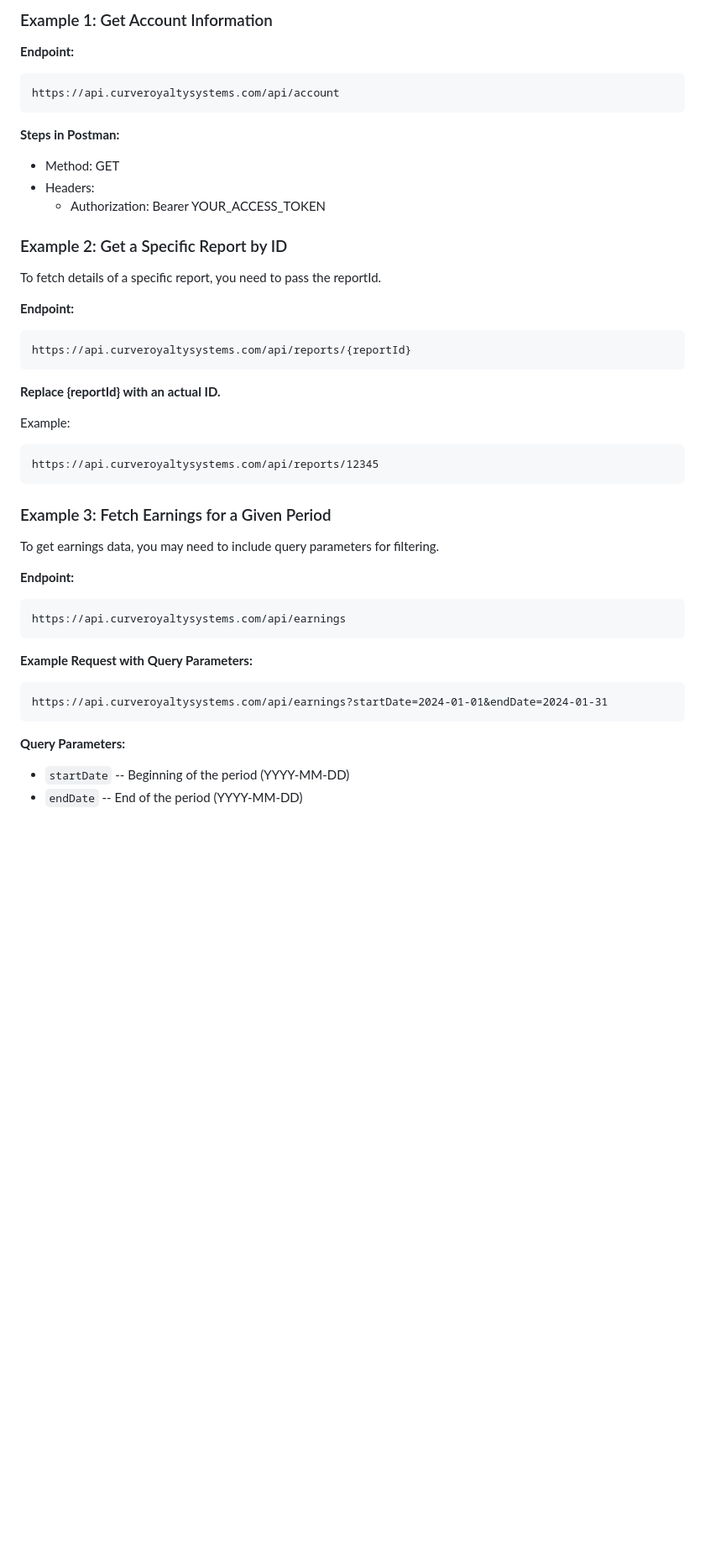
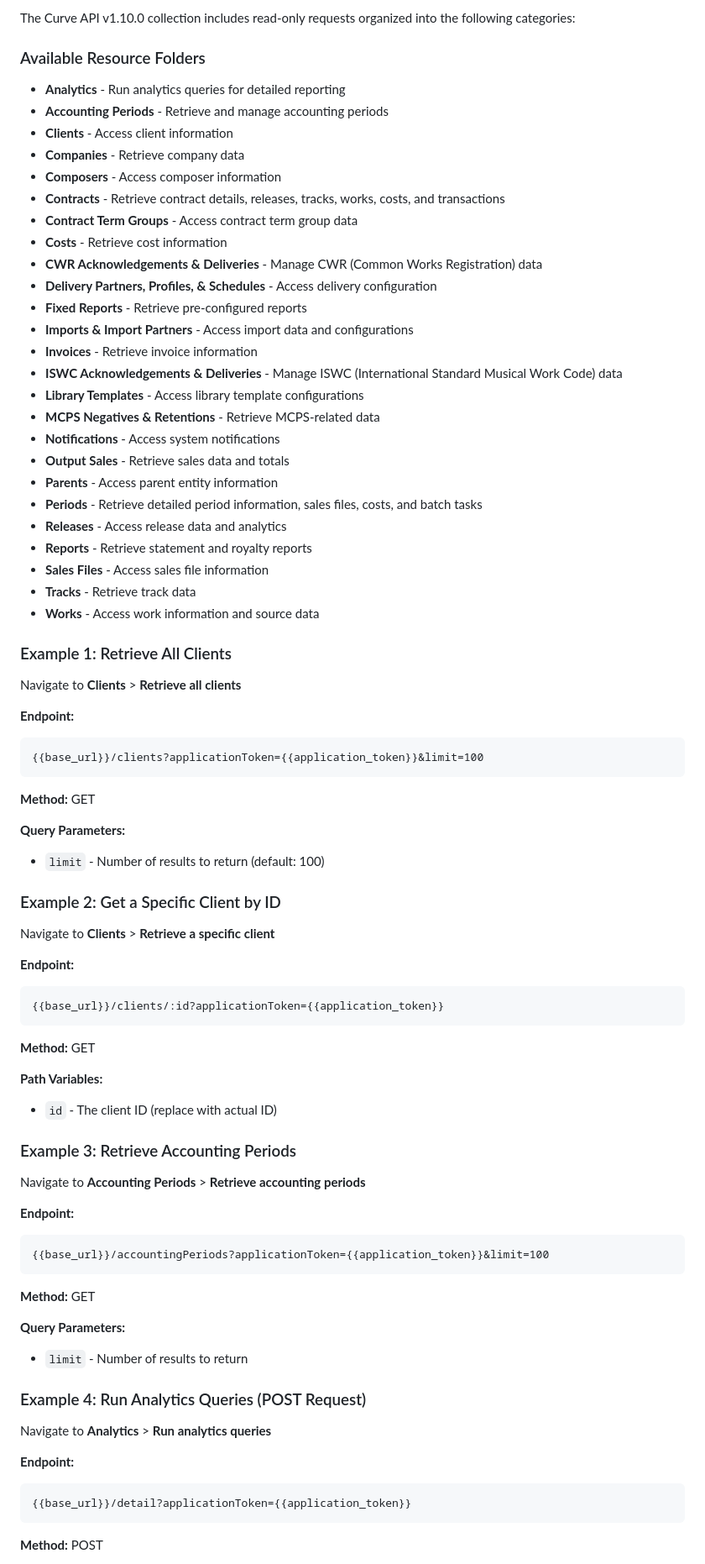
Before and after one commit to Precise-Digital-Developers/knowledge-repo, a Markdown page: articles/curve-royalty-api-postman-guide.md, the part around the change printed below. Shown: that part at 84% size. GitHub-like rendering; blank space fills up the shorter version.

Commit message:
updated curve api knowledge doc in line with updated curve docs

````diff
--- a/articles/curve-royalty-api-postman-guide.md
+++ b/articles/curve-royalty-api-postman-guide.md
@@ -56,53 +90,91 @@ Once authenticated, you can use the access token to retrieve data from different
 
-### Example 1: Get Account Information
+The Curve API v1.10.0 collection includes read-only requests organized into the following categories:
+
+### Available Resource Folders
+
+- **Analytics** - Run analytics queries for detailed reporting
+- **Accounting Periods** - Retrieve and manage accounting periods
+- **Clients** - Access client information
+- **Companies** - Retrieve company data
+- **Composers** - Access composer information
+- **Contracts** - Retrieve contract details, releases, tracks, works, costs, and transactions
+- **Contract Term Groups** - Access contract term group data
+- **Costs** - Retrieve cost information
+- **CWR Acknowledgements & Deliveries** - Manage CWR (Common Works Registration) data
+- **Delivery Partners, Profiles, & Schedules** - Access delivery configuration
+- **Fixed Reports** - Retrieve pre-configured reports
+- **Imports & Import Partners** - Access import data and configurations
+- **Invoices** - Retrieve invoice information
+- **ISWC Acknowledgements & Deliveries** - Manage ISWC (International Standard Musical Work Code) data
+- **Library Templates** - Access library template configurations
+- **MCPS Negatives & Retentions** - Retrieve MCPS-related data
+- **Notifications** - Access system notifications
+- **Output Sales** - Retrieve sales data and totals
+- **Parents** - Access parent entity information
+- **Periods** - Retrieve detailed period information, sales files, costs, and batch tasks
+- **Releases** - Access release data and analytics
+- **Reports** - Retrieve statement and royalty reports
+- **Sales Files** - Access sales file information
+- **Tracks** - Retrieve track data
+- **Works** - Access work information and source data
+
+### Example 1: Retrieve All Clients
+
+Navigate to **Clients** > **Retrieve all clients**
 
 **Endpoint:**
 
 ```
-https://api.curveroyaltysystems.com/api/account
+{{base_url}}/clients?applicationToken={{application_token}}&limit=100
 ```
 
-**Steps in Postman:**
+**Method:** GET
 
-- Method: GET
-- Headers:
-  - Authorization: Bearer YOUR_ACCESS_TOKEN
+**Query Parameters:**
 
-### Example 2: Get a Specific Report by ID
+- `limit` - Number of results to return (default: 100)
 
-To fetch details of a specific report, you need to pass the reportId.
+### Example 2: Get a Specific Client by ID
+
+Navigate to **Clients** > **Retrieve a specific client**
 
 **Endpoint:**
 
 ```
-https://api.curveroyaltysystems.com/api/reports/{reportId}
+{{base_url}}/clients/:id?applicationToken={{application_token}}
 ```
 
-**Replace {reportId} with an actual ID.**
+**Method:** GET
 
-Example:
+**Path Variables:**
 
-```
-https://api.curveroyaltysystems.com/api/reports/12345
-```
+- `id` - The client ID (replace with actual ID)
 
-### Example 3: Fetch Earnings for a Given Period
+### Example 3: Retrieve Accounting Periods
 
-To get earnings data, you may need to include query parameters for filtering.
+Navigate to **Accounting Periods** > **Retrieve accounting periods**
 
 **Endpoint:**
 
 ```
-https://api.curveroyaltysystems.com/api/earnings
+{{base_url}}/accountingPeriods?applicationToken={{application_token}}&limit=100
 ```
 
-**Example Request with Query Parameters:**
-
-```
-https://api.curveroyaltysystems.com/api/earnings?startDate=2024-01-01&endDate=2024-01-31
-```
+**Method:** GET
 
 **Query Parameters:**
 
-- `startDate` -- Beginning of the period (YYYY-MM-DD)
-- `endDate` -- End of the period (YYYY-MM-DD)
+- `limit` - Number of results to return
+
+### Example 4: Run Analytics Queries (POST Request)
+
+Navigate to **Analytics** > **Run analytics queries**
+
+**Endpoint:**
+
+```
+{{base_url}}/detail?applicationToken={{application_token}}
+```
+
+**Method:** POST
+
````
Also changed, not shown: other parts of articles/curve-royalty-api-postman-guide.md (+134 -30 lines).
